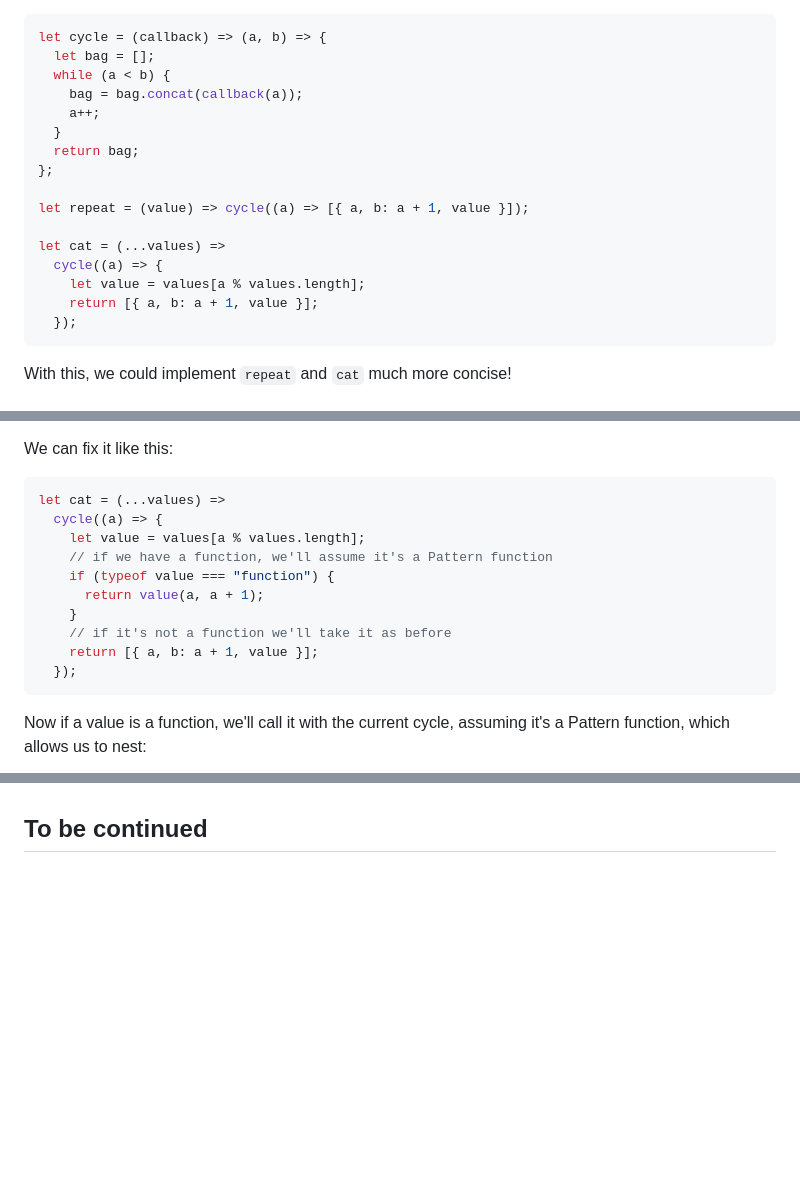
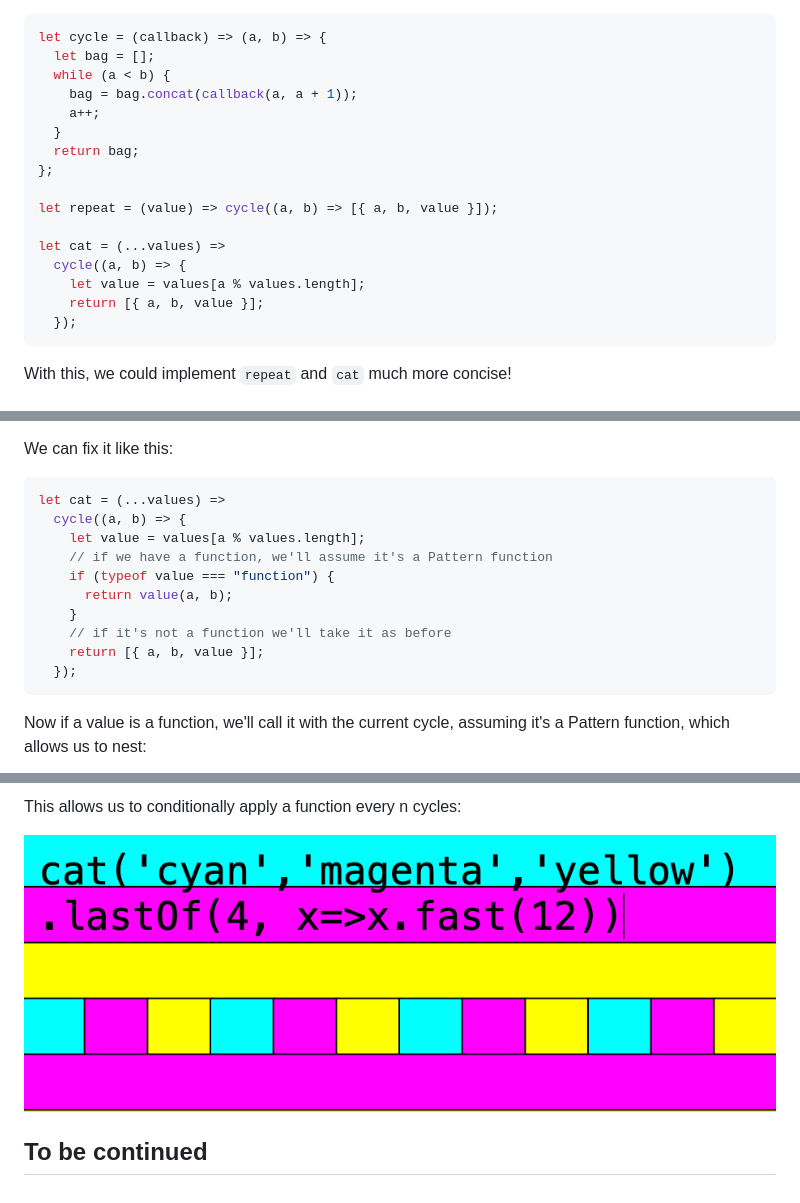
Before and after one commit to felixroos/idlecycles, a Markdown page: README.md, 3 parts joined by grey strips. Drawn GitHub-style; pictures changed too: img/lastOf.png (added); blank space fills up the shorter version.

````diff
--- a/README.md
+++ b/README.md
@@ -118,18 +118,18 @@ The implementation looks very similar to `repeat`, maybe we should generalize th
 let cycle = (callback) => (a, b) => {
   let bag = [];
   while (a < b) {
-    bag = bag.concat(callback(a));
+    bag = bag.concat(callback(a, a + 1));
     a++;
   }
   return bag;
 };
 
-let repeat = (value) => cycle((a) => [{ a, b: a + 1, value }]);
+let repeat = (value) => cycle((a, b) => [{ a, b, value }]);
 
 let cat = (...values) =>
-  cycle((a) => {
+  cycle((a, b) => {
     let value = values[a % values.length];
-    return [{ a, b: a + 1, value }];
+    return [{ a, b, value }];
   });
 ```
 
@@ -243,14 +243,14 @@ We can fix it like this:
 
 ```js
 let cat = (...values) =>
-  cycle((a) => {
+  cycle((a, b) => {
     let value = values[a % values.length];
     // if we have a function, we'll assume it's a Pattern function
     if (typeof value === "function") {
-      return value(a, a + 1);
+      return value(a, b);
     }
     // if it's not a function we'll take it as before
-    return [{ a, b: a + 1, value }];
+    return [{ a, b, value }];
   });
 ```
 
@@ -282 +384,5 @@ Examples:
+This allows us to conditionally apply a function every n cycles:
+
+![lastOf](./img/lastOf.png)
+
 ## To be continued
````
Also changed, not shown: other parts of README.md (+103 -1 lines), img/fastmethod.png (added), 1 other file.
